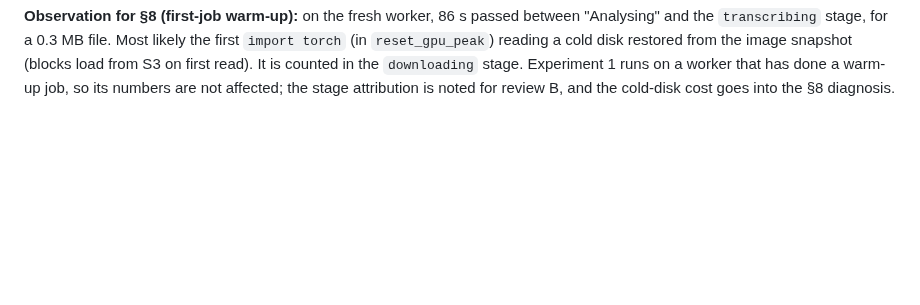
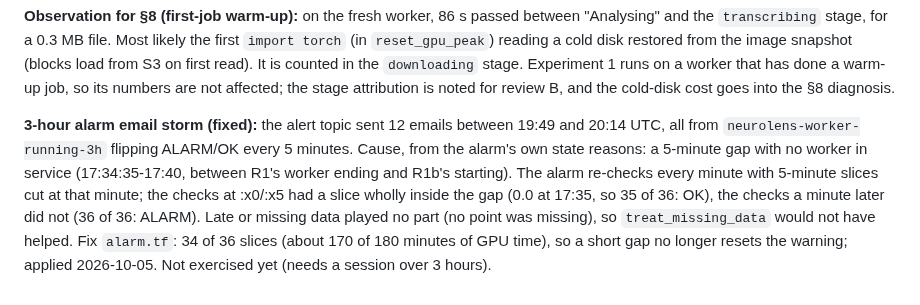
Before and after one commit to kelvinlowhm86/neurolens, a Markdown page: docs/M2b_build_log.md, the part around the change. GitHub-like rendering; blank space fills up the shorter version.

Commit message:
M2b build log: the 3-hour alarm's email storm, its cause and fix
Co-Authored-By: Claude Opus 5.5 <noreply@anthropic.com>

```diff
--- a/docs/M2b_build_log.md
+++ b/docs/M2b_build_log.md
@@ -70,3 +70,13 @@ the `transcribing` stage, for a 0.3 MB file. Most likely the first `import torch
 read). It is counted in the `downloading` stage. Experiment 1 runs on a worker that has done a
 warm-up job, so its numbers are not affected; the stage attribution is noted for review B, and the
 cold-disk cost goes into the §8 diagnosis.
+
+**3-hour alarm email storm (fixed):** the alert topic sent 12 emails between 19:49 and 20:14 UTC, all
+from `neurolens-worker-running-3h` flipping ALARM/OK every 5 minutes. Cause, from the alarm's own
+state reasons: a 5-minute gap with no worker in service (17:34:35-17:40, between R1's worker ending
+and R1b's starting). The alarm re-checks every minute with 5-minute slices cut at that minute; the
+checks at :x0/:x5 had a slice wholly inside the gap (0.0 at 17:35, so 35 of 36: OK), the checks a
+minute later did not (36 of 36: ALARM). Late or missing data played no part (no point was missing),
+so `treat_missing_data` would not have helped. Fix `alarm.tf`: 34 of 36 slices (about 170 of 180
+minutes of GPU time), so a short gap no longer resets the warning; applied 2026-10-05. Not exercised
+yet (needs a session over 3 hours).
```
